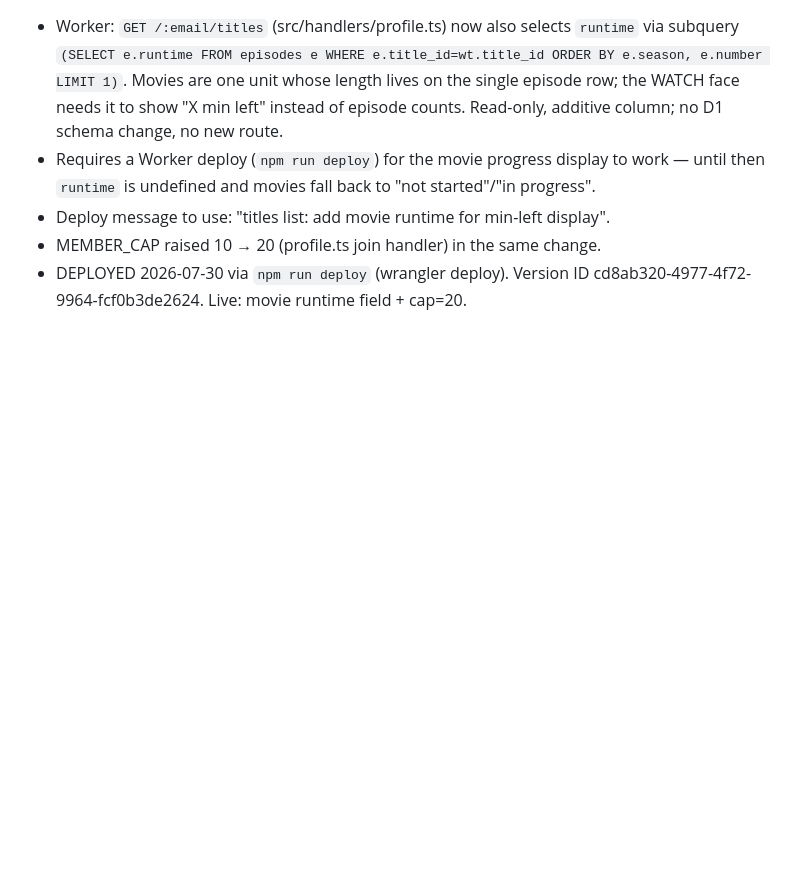
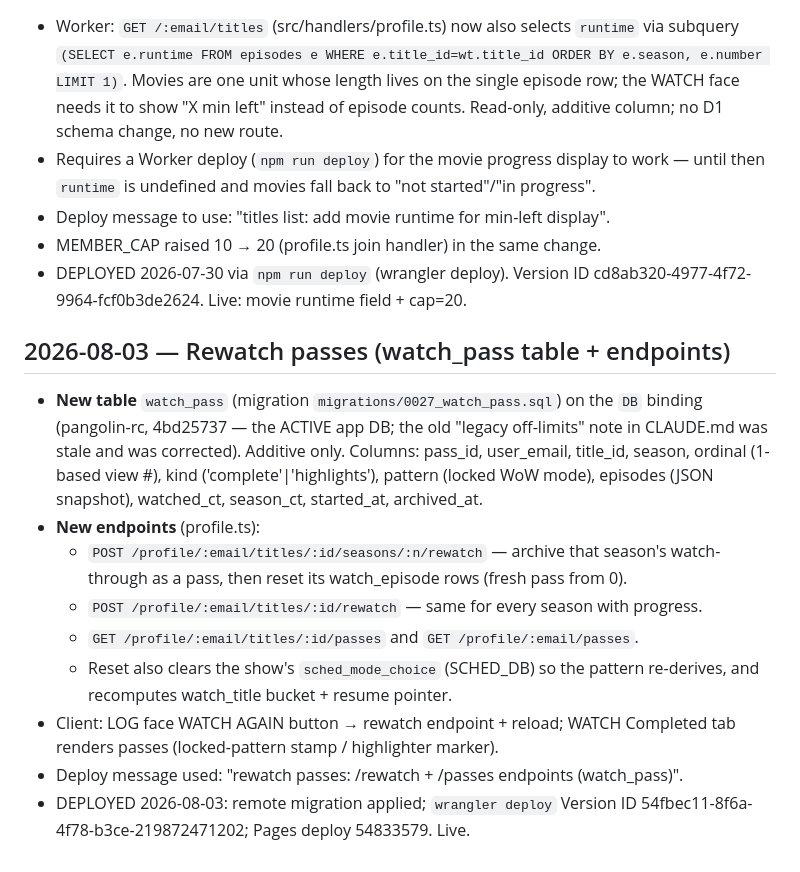
Before and after one commit to moverted/pangolin-rc, a Markdown page: BACKEND.md, the part around the change. GitHub-like rendering; blank space fills up the shorter version.

Commit message:
BACKEND.md: log rewatch-passes deploy (2026-08-03)

```diff
--- a/BACKEND.md
+++ b/BACKEND.md
@@ -917,3 +917,24 @@ Entry format:
 - MEMBER_CAP raised 10 → 20 (profile.ts join handler) in the same change.
 - DEPLOYED 2026-07-30 via `npm run deploy` (wrangler deploy). Version ID
   cd8ab320-4977-4f72-9964-fcf0b3de2624. Live: movie runtime field + cap=20.
+
+## 2026-08-03 — Rewatch passes (watch_pass table + endpoints)
+
+- **New table** `watch_pass` (migration `migrations/0027_watch_pass.sql`) on the
+  `DB` binding (pangolin-rc, 4bd25737 — the ACTIVE app DB; the old "legacy
+  off-limits" note in CLAUDE.md was stale and was corrected). Additive only.
+  Columns: pass_id, user_email, title_id, season, ordinal (1-based view #),
+  kind ('complete'|'highlights'), pattern (locked WoW mode), episodes (JSON
+  snapshot), watched_ct, season_ct, started_at, archived_at.
+- **New endpoints** (profile.ts):
+  - `POST /profile/:email/titles/:id/seasons/:n/rewatch` — archive that season's
+    watch-through as a pass, then reset its watch_episode rows (fresh pass from 0).
+  - `POST /profile/:email/titles/:id/rewatch` — same for every season with progress.
+  - `GET /profile/:email/titles/:id/passes` and `GET /profile/:email/passes`.
+  - Reset also clears the show's `sched_mode_choice` (SCHED_DB) so the pattern
+    re-derives, and recomputes watch_title bucket + resume pointer.
+- Client: LOG face WATCH AGAIN button → rewatch endpoint + reload; WATCH
+  Completed tab renders passes (locked-pattern stamp / highlighter marker).
+- Deploy message used: "rewatch passes: /rewatch + /passes endpoints (watch_pass)".
+- DEPLOYED 2026-08-03: remote migration applied; `wrangler deploy` Version ID
+  54fbec11-8f6a-4f78-b3ce-219872471202; Pages deploy 54833579. Live.
```
